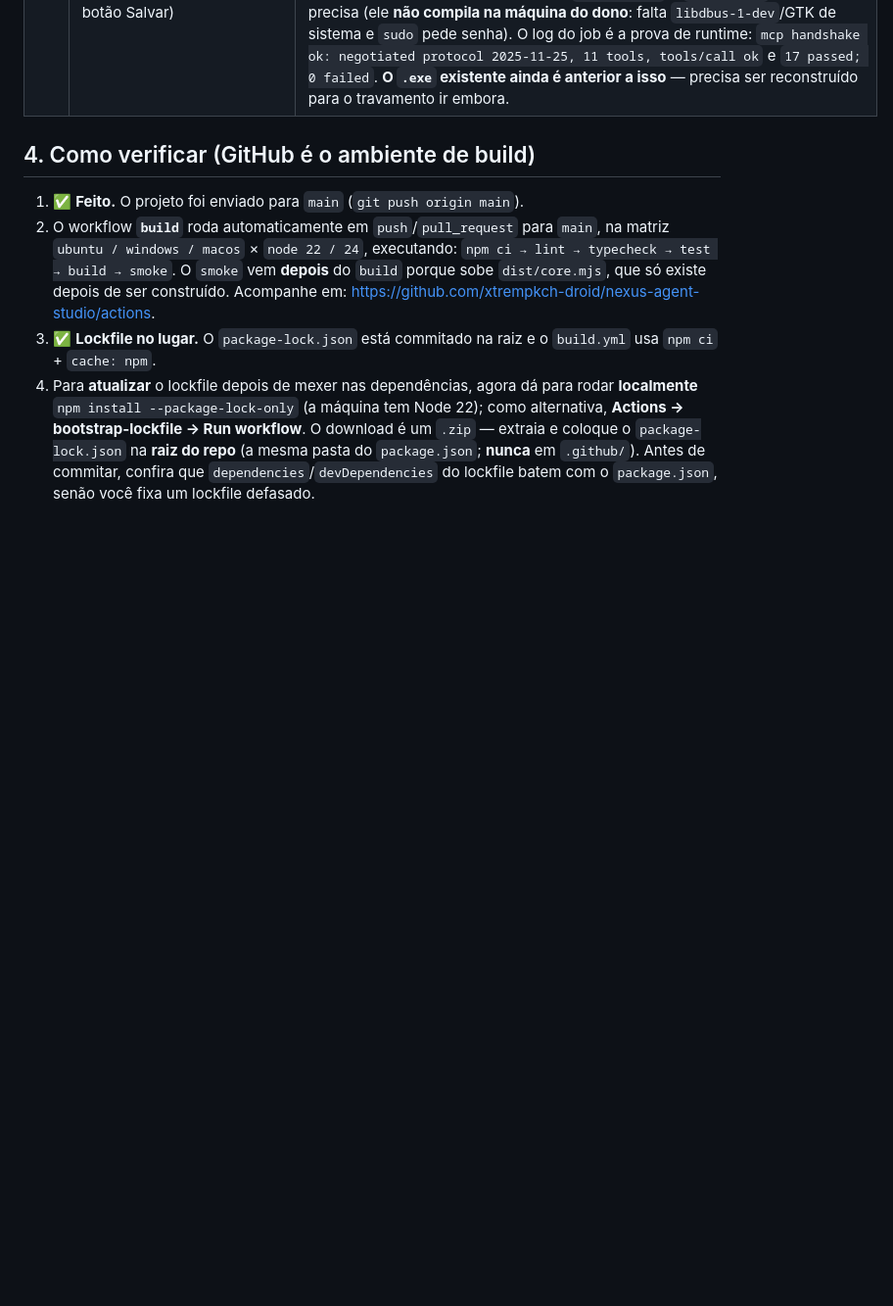
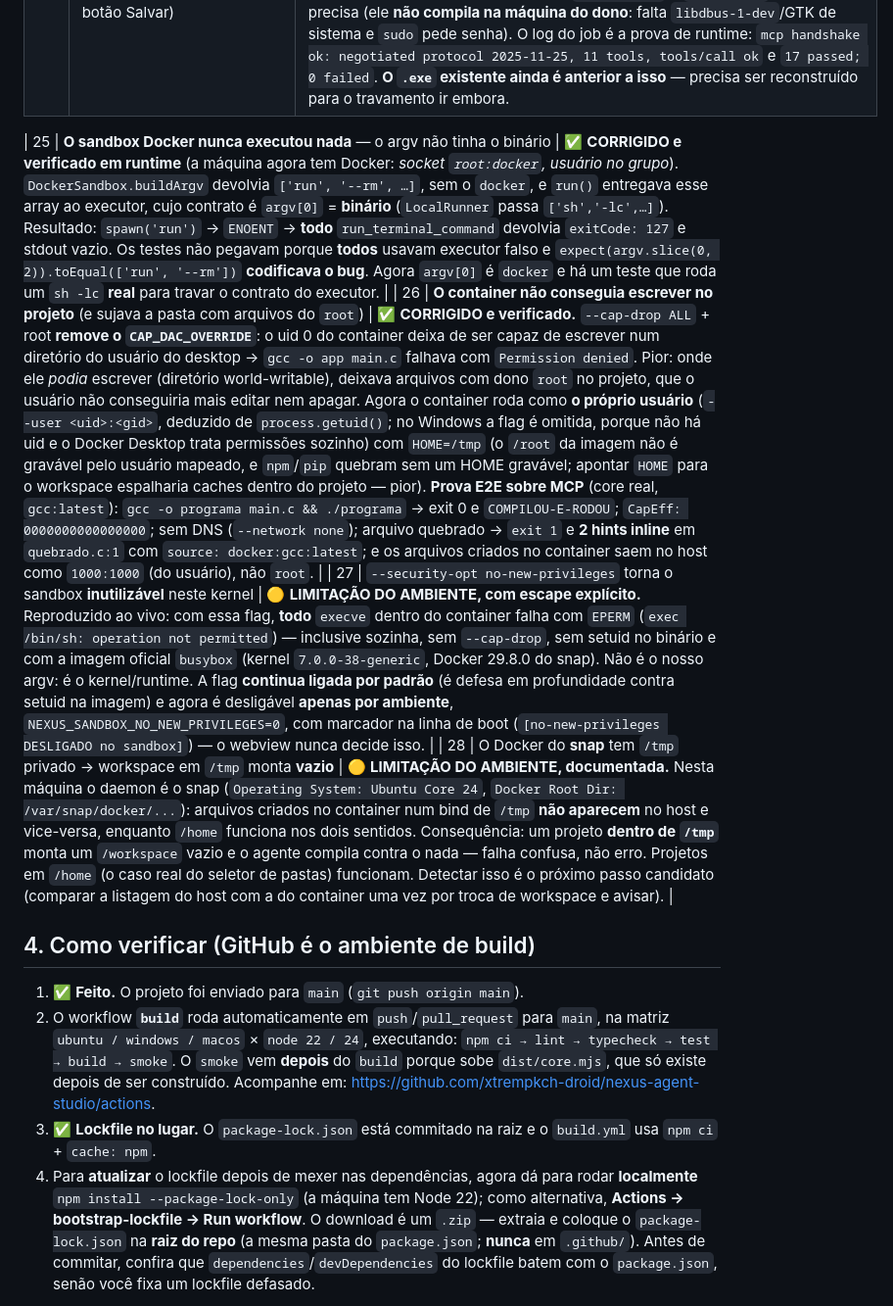
Before and after one commit to xtrempkch-droid/nexus-agent-studio, a Markdown page: docs/PROJECT_STATE.md, the part around one of its changes. Shown at 98% size. GitHub-like rendering; blank space fills up the shorter version.

```diff
--- a/docs/PROJECT_STATE.md
+++ b/docs/PROJECT_STATE.md
@@ -96,6 +100,11 @@ com `../` é recusado; e o servidor continua respondendo depois dos dois erros.
 | 20 | Não dava para abrir pastas | ✅ **CORRIGIDO.** O explorador era uma lista plana **só de arquivos**: `list_directory` devolvia pastas e arquivos, mas a UI descartava os diretórios — abrir uma pasta era impossível, e não havia ação de "abrir arquivo". Agora o explorador lista arquivos **e** subdiretórios da pasta atual, clicar numa pasta entra nela, e há breadcrumb + `..` para subir, com a raiz sempre acessível. Abrir um arquivo insere o registro na lista de abertos **antes** de lê-lo — o explorador lista uma pasta por vez, então o editor não tinha onde pôr conteúdo que ainda não tinha visto. `FileExplorer` trocou o modelo de `files` por `entries` + `statuses` + `currentDir`. |
 | 21 | Configurações duras no Ollama | ✅ **CORRIGIDO.** O modal tinha um único campo de URL do Ollama e o seletor de modelo era uma lista **falsa** de nomes fixos. Agora: **lista de provedores** (nome, tipo `ollama`/`openai` e URL), botão **Sincronizar modelos** que pergunta ao provedor ativo via a nova tool `list_models` e lista os nomes para o usuário escolher o ativo; o seletor do cabeçalho é construído dos modelos sincronizados. **Formato verificado contra o servidor vivo** (`/api/tags` → `{models:[{name}]}`; `/v1/models` → `{object:list,data:[{id}]}`), não assumido; a tool nasceu com `fetch` injetável e testes. **Consequência que quebrou o CI:** a superfície subiu de 5 para 6 tools, e a lista é afirmada em **três lugares** — smoke test TS, composição do core e teste e2e do Rust; atualizei dois e esqueci o terceiro. Lição: antes de adicionar tool, `grep` por todas as listas exatas. |
 | 24 | O PR #7 foi mergeado **sem os dois últimos commits** (correção do travamento e botão Salvar) | ✅ **RESOLVIDO no PR #8** (`091c0dd`). `7d5f2f6` (merge do #7) trouxe só `651de18` + `dc6253d`; `471b1fc` (`async` + `spawn_blocking`, botão Salvar) e `b98ea32` (docs) ficaram para trás, e **depois do merge nenhum workflow rodava naquele branch** (`build.yml` dispara em `push` para `main` ou `pull_request`; sem PR aberto não há evento — foi por isso que o CI pareceu parar). Os dois commits foram levados para o `feat/editor-context`, e o PR **#8** deu **7/7 checks verdes** — incluindo o `cargo check` + `cargo test` que o Rust precisa (ele **não compila na máquina do dono**: falta `libdbus-1-dev`/GTK de sistema e `sudo` pede senha). O log do job é a prova de runtime: `mcp handshake ok: negotiated protocol 2025-11-25, 11 tools, tools/call ok` e `17 passed; 0 failed`. **O `.exe` existente ainda é anterior a isso** — precisa ser reconstruído para o travamento ir embora. |
+
+| 25 | **O sandbox Docker nunca executou nada** — o argv não tinha o binário | ✅ **CORRIGIDO e verificado em runtime** (a máquina agora tem Docker: *socket `root:docker`, usuário no grupo*). `DockerSandbox.buildArgv` devolvia `['run', '--rm', …]`, sem o `docker`, e `run()` entregava esse array ao executor, cujo contrato é `argv[0]` = **binário** (`LocalRunner` passa `['sh','-lc',…]`). Resultado: `spawn('run')` → `ENOENT` → **todo** `run_terminal_command` devolvia `exitCode: 127` e stdout vazio. Os testes não pegavam porque **todos** usavam executor falso e `expect(argv.slice(0, 2)).toEqual(['run', '--rm'])` **codificava o bug**. Agora `argv[0]` é `docker` e há um teste que roda um `sh -lc` **real** para travar o contrato do executor. |
+| 26 | **O container não conseguia escrever no projeto** (e sujava a pasta com arquivos do `root`) | ✅ **CORRIGIDO e verificado.** `--cap-drop ALL` + root **remove o `CAP_DAC_OVERRIDE`**: o uid 0 do container deixa de ser capaz de escrever num diretório do usuário do desktop → `gcc -o app main.c` falhava com `Permission denied`. Pior: onde ele *podia* escrever (diretório world-writable), deixava arquivos com dono `root` no projeto, que o usuário não conseguiria mais editar nem apagar. Agora o container roda como **o próprio usuário** (`--user <uid>:<gid>`, deduzido de `process.getuid()`; no Windows a flag é omitida, porque não há uid e o Docker Desktop trata permissões sozinho) com `HOME=/tmp` (o `/root` da imagem não é gravável pelo usuário mapeado, e `npm`/`pip` quebram sem um HOME gravável; apontar `HOME` para o workspace espalharia caches dentro do projeto — pior). **Prova E2E sobre MCP** (core real, `gcc:latest`): `gcc -o programa main.c && ./programa` → exit 0 e `COMPILOU-E-RODOU`; `CapEff: 0000000000000000`; sem DNS (`--network none`); arquivo quebrado → `exit 1` e **2 hints inline** em `quebrado.c:1` com `source: docker:gcc:latest`; e os arquivos criados no container saem no host como `1000:1000` (do usuário), não `root`. |
+| 27 | `--security-opt no-new-privileges` torna o sandbox **inutilizável** neste kernel | 🟡 **LIMITAÇÃO DO AMBIENTE, com escape explícito.** Reproduzido ao vivo: com essa flag, **todo** `execve` dentro do container falha com `EPERM` (`exec /bin/sh: operation not permitted`) — inclusive sozinha, sem `--cap-drop`, sem setuid no binário e com a imagem oficial `busybox` (kernel `7.0.0-38-generic`, Docker 29.8.0 do snap). Não é o nosso argv: é o kernel/runtime. A flag **continua ligada por padrão** (é defesa em profundidade contra setuid na imagem) e agora é desligável **apenas por ambiente**, `NEXUS_SANDBOX_NO_NEW_PRIVILEGES=0`, com marcador na linha de boot (`[no-new-privileges DESLIGADO no sandbox]`) — o webview nunca decide isso. |
+| 28 | O Docker do **snap** tem `/tmp` privado → workspace em `/tmp` monta **vazio** | 🟡 **LIMITAÇÃO DO AMBIENTE, documentada.** Nesta máquina o daemon é o snap (`Operating System: Ubuntu Core 24`, `Docker Root Dir: /var/snap/docker/...`): arquivos criados no container num bind de `/tmp` **não aparecem** no host e vice-versa, enquanto `/home` funciona nos dois sentidos. Consequência: um projeto **dentro de `/tmp`** monta um `/workspace` vazio e o agente compila contra o nada — falha confusa, não erro. Projetos em `/home` (o caso real do seletor de pastas) funcionam. Detectar isso é o próximo passo candidato (comparar a listagem do host com a do container uma vez por troca de workspace e avisar). |
 
 ## 4. Como verificar (GitHub é o ambiente de build)
 
```
Also changed, not shown: other parts of docs/PROJECT_STATE.md (+16 -8 lines), AGENTS.md (+13 -0 lines), docs/architecture.md (+4 -2 lines).
